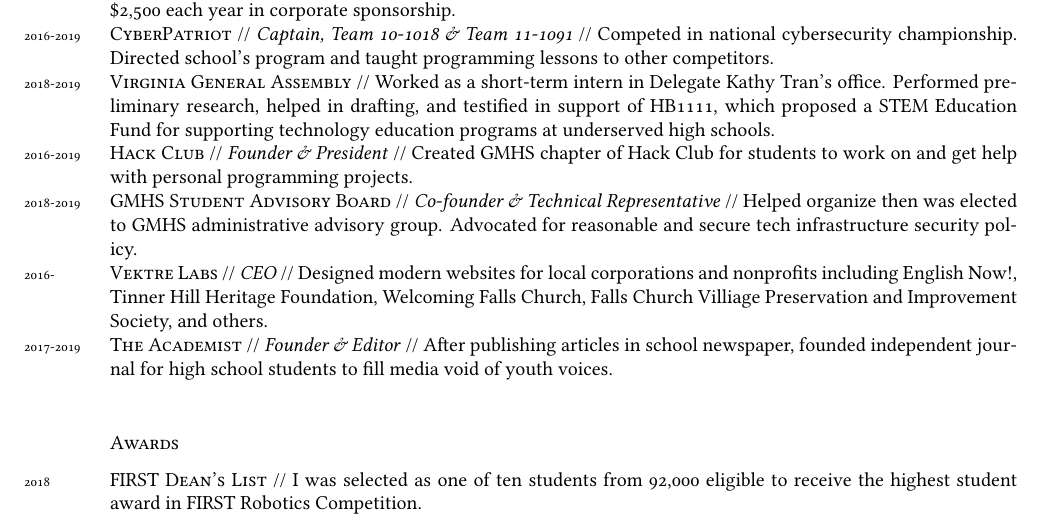
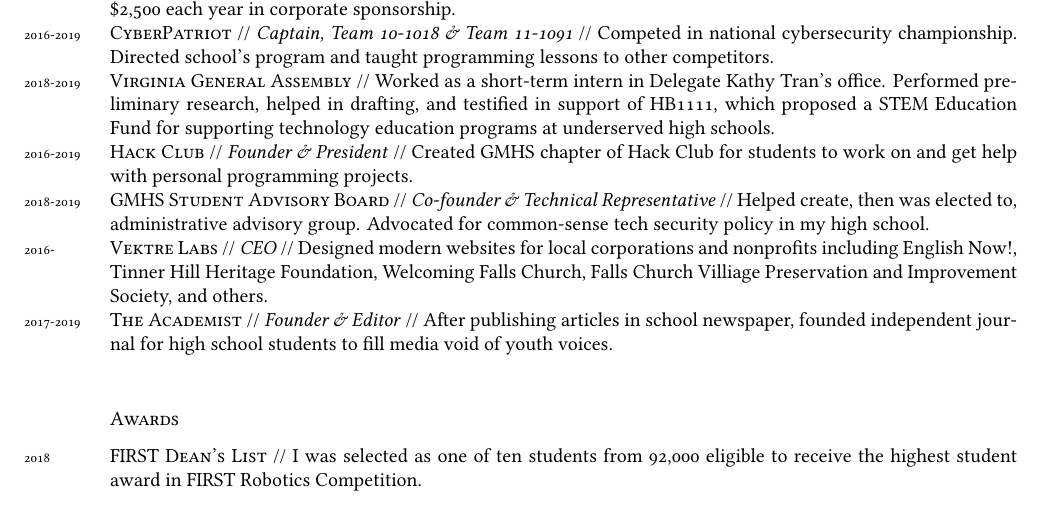
Before and after one commit to ErikBoesen/erikboesen.github.io, a LaTeX CV (resume.tex): part of the page, cut so that both start at the same text. Compiled offline with XeLaTeX.

Commit message:
resume: shorten SAB description

```diff
--- a/resume.tex
+++ b/resume.tex
@@ -72,7 +72,7 @@
 \years{2016-2019}\textsc{CyberPatriot} // \textit{Captain, Team 10-1018 \& Team 11-1091} // Competed in national cybersecurity championship. Directed school's program and taught programming lessons to other competitors.\\
 \years{2018-2019}\textsc{Virginia General Assembly} // Worked as a short-term intern in Delegate Kathy Tran's office. Performed preliminary research, helped in drafting, and testified in support of HB1111, which proposed a STEM Education Fund for supporting technology education programs at underserved high schools.\\
 \years{2016-2019}\textsc{Hack Club} // \textit{Founder \& President} // Created GMHS chapter of Hack Club for students to work on and get help with personal programming projects.\\
-\years{2018-2019}\textsc{GMHS Student Advisory Board} // \textit{Co-founder \& Technical Representative} // Helped organize then was elected to GMHS administrative advisory group. Advocated for reasonable and secure tech infrastructure security policy.\\
+\years{2018-2019}\textsc{GMHS Student Advisory Board} // \textit{Co-founder \& Technical Representative} // Helped create, then was elected to, administrative advisory group. Advocated for common-sense tech security policy in my high school.\\
 \years{2016-}\textsc{Vektre Labs} // \textit{CEO} // Designed modern websites for local corporations and nonprofits including English Now!, Tinner Hill Heritage Foundation, Welcoming Falls Church, Falls Church Villiage Preservation and Improvement Society, and others.\\
 \years{2017-2019}\textsc{The Academist} // \textit{Founder \& Editor} // After publishing articles in school newspaper, founded independent journal for high school students to fill media void of youth voices.\\
 
```
Also changed, not shown: resume.tex (4 more changed lines).
